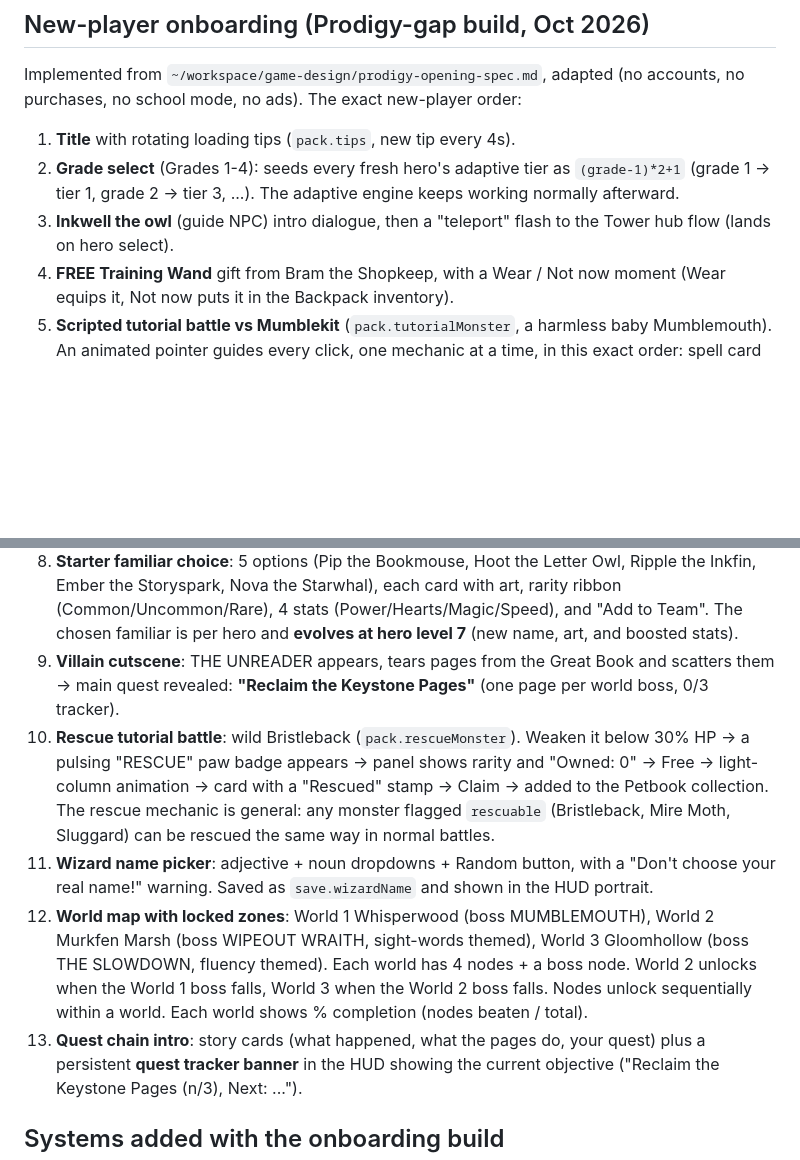
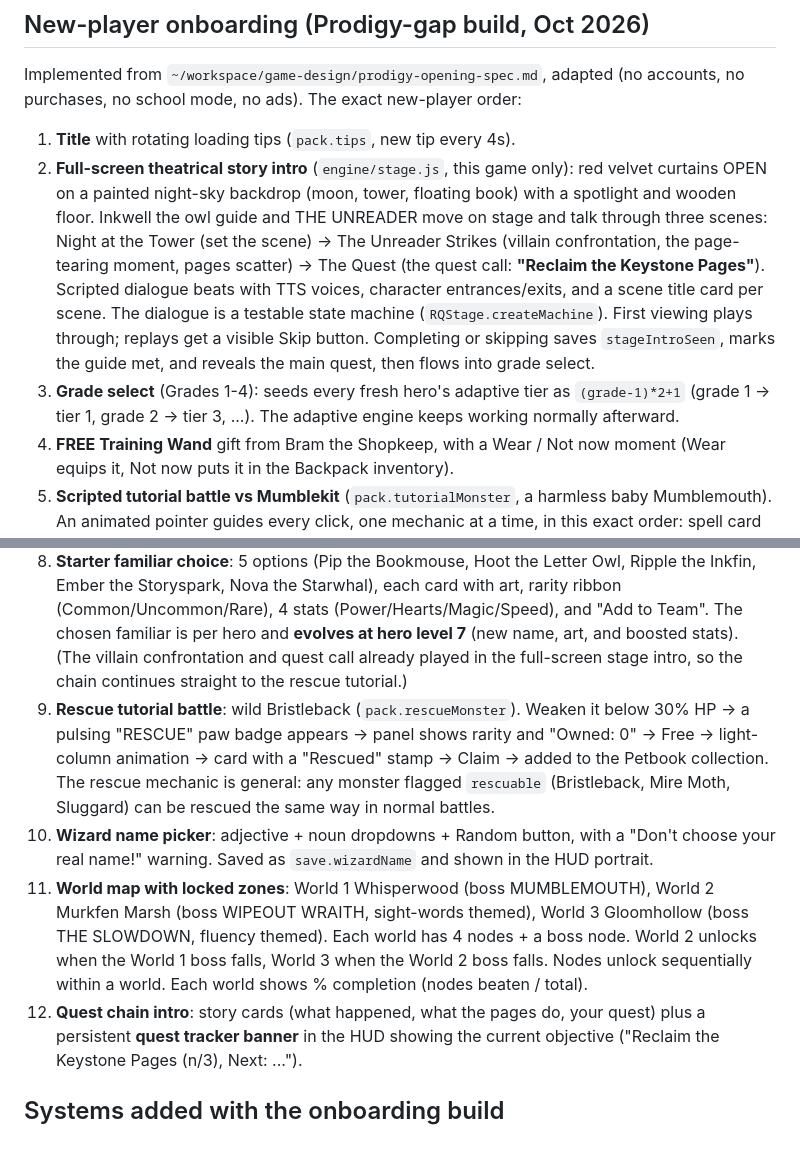
Before and after one commit to NJShell2/reading-quest, a Markdown page: DESIGN.md, 2 parts joined by grey strips. GitHub-like rendering; blank space fills up the shorter version.

Commit message:
Theatrical full-screen stage intro + maze overworld (Oct 7)

```diff
--- a/DESIGN.md
+++ b/DESIGN.md
@@ -77,11 +77,21 @@ Implemented from `~/workspace/game-design/prodigy-opening-spec.md`, adapted (no
 no purchases, no school mode, no ads). The exact new-player order:
 
 1. **Title** with rotating loading tips (`pack.tips`, new tip every 4s).
-2. **Grade select** (Grades 1-4): seeds every fresh hero's adaptive tier as
+2. **Full-screen theatrical story intro** (`engine/stage.js`, this game only):
+   red velvet curtains OPEN on a painted night-sky backdrop (moon, tower,
+   floating book) with a spotlight and wooden floor. Inkwell the owl guide
+   and THE UNREADER move on stage and talk through three scenes: Night at
+   the Tower (set the scene) -> The Unreader Strikes (villain confrontation,
+   the page-tearing moment, pages scatter) -> The Quest (the quest call:
+   **"Reclaim the Keystone Pages"**). Scripted dialogue beats with TTS
+   voices, character entrances/exits, and a scene title card per scene.
+   The dialogue is a testable state machine (`RQStage.createMachine`).
+   First viewing plays through; replays get a visible Skip button.
+   Completing or skipping saves `stageIntroSeen`, marks the guide met, and
+   reveals the main quest, then flows into grade select.
+3. **Grade select** (Grades 1-4): seeds every fresh hero's adaptive tier as
    `(grade-1)*2+1` (grade 1 -> tier 1, grade 2 -> tier 3, ...). The adaptive
    engine keeps working normally afterward.
-3. **Inkwell the owl** (guide NPC) intro dialogue, then a "teleport" flash to
-   the Tower hub flow (lands on hero select).
 4. **FREE Training Wand** gift from Bram the Shopkeep, with a Wear / Not now
    moment (Wear equips it, Not now puts it in the Backpack inventory).
 5. **Scripted tutorial battle vs Mumblekit** (`pack.tutorialMonster`, a harmless
@@ -104,25 +114,25 @@ no purchases, no school mode, no ads). The exact new-player order:
    with art, rarity ribbon (Common/Uncommon/Rare), 4 stats
    (Power/Hearts/Magic/Speed), and "Add to Team". The chosen familiar is per
    hero and **evolves at hero level 7** (new name, art, and boosted stats).
-9. **Villain cutscene**: THE UNREADER appears, tears pages from the Great Book
-   and scatters them -> main quest revealed: **"Reclaim the Keystone Pages"**
-   (one page per world boss, 0/3 tracker).
-10. **Rescue tutorial battle**: wild Bristleback (`pack.rescueMonster`). Weaken
+   (The villain confrontation and quest call already played in the
+   full-screen stage intro, so the chain continues straight to the rescue
+   tutorial.)
+9. **Rescue tutorial battle**: wild Bristleback (`pack.rescueMonster`). Weaken
     it below 30% HP -> a pulsing "RESCUE" paw badge appears -> panel shows
     rarity and "Owned: 0" -> Free -> light-column animation -> card with a
     "Rescued" stamp -> Claim -> added to the Petbook collection. The rescue
     mechanic is general: any monster flagged `rescuable` (Bristleback, Mire
     Moth, Sluggard) can be rescued the same way in normal battles.
-11. **Wizard name picker**: adjective + noun dropdowns + Random button, with a
+10. **Wizard name picker**: adjective + noun dropdowns + Random button, with a
     "Don't choose your real name!" warning. Saved as `save.wizardName` and
     shown in the HUD portrait.
-12. **World map with locked zones**: World 1 Whisperwood (boss MUMBLEMOUTH),
+11. **World map with locked zones**: World 1 Whisperwood (boss MUMBLEMOUTH),
     World 2 Murkfen Marsh (boss WIPEOUT WRAITH, sight-words themed), World 3
     Gloomhollow (boss THE SLOWDOWN, fluency themed). Each world has 4 nodes +
     a boss node. World 2 unlocks when the World 1 boss falls, World 3 when the
     World 2 boss falls. Nodes unlock sequentially within a world. Each world
     shows % completion (nodes beaten / total).
-13. **Quest chain intro**: story cards (what happened, what the pages do, your
+12. **Quest chain intro**: story cards (what happened, what the pages do, your
     quest) plus a persistent **quest tracker banner** in the HUD showing the
     current objective ("Reclaim the Keystone Pages (n/3), Next: ...").
 
```
